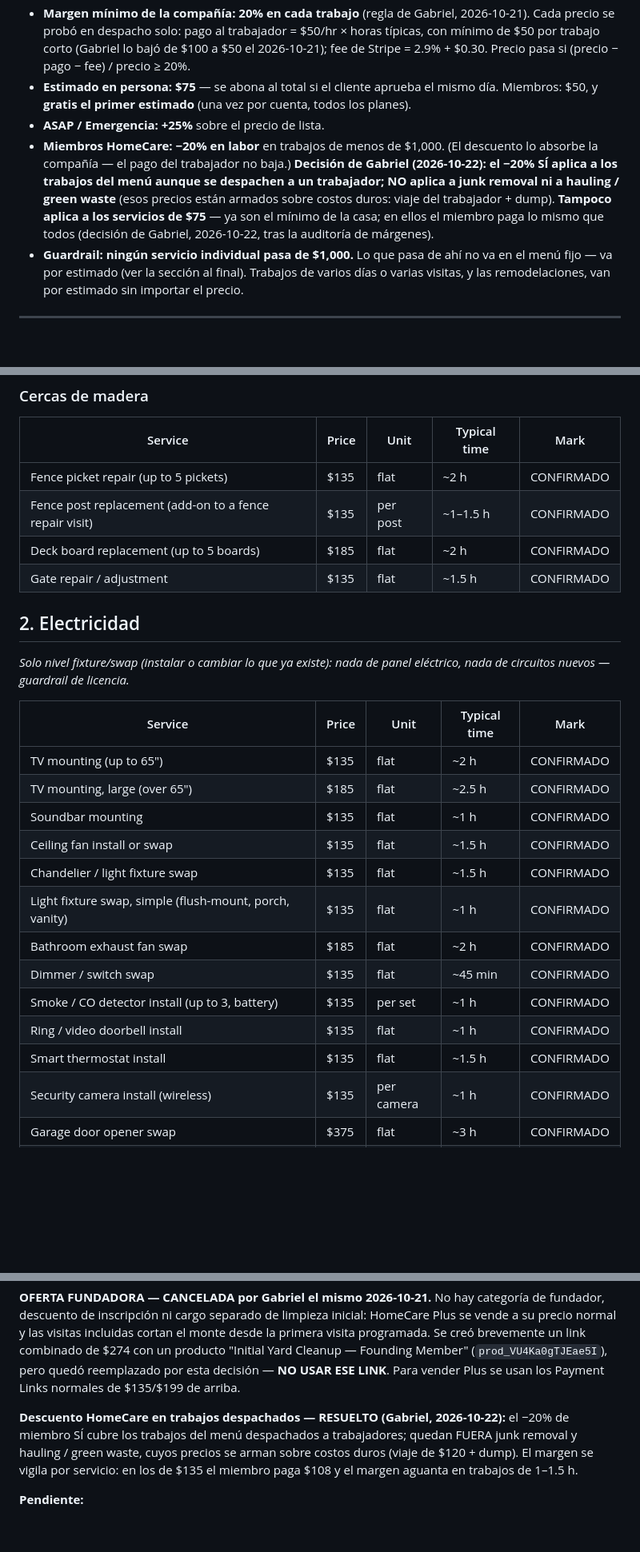
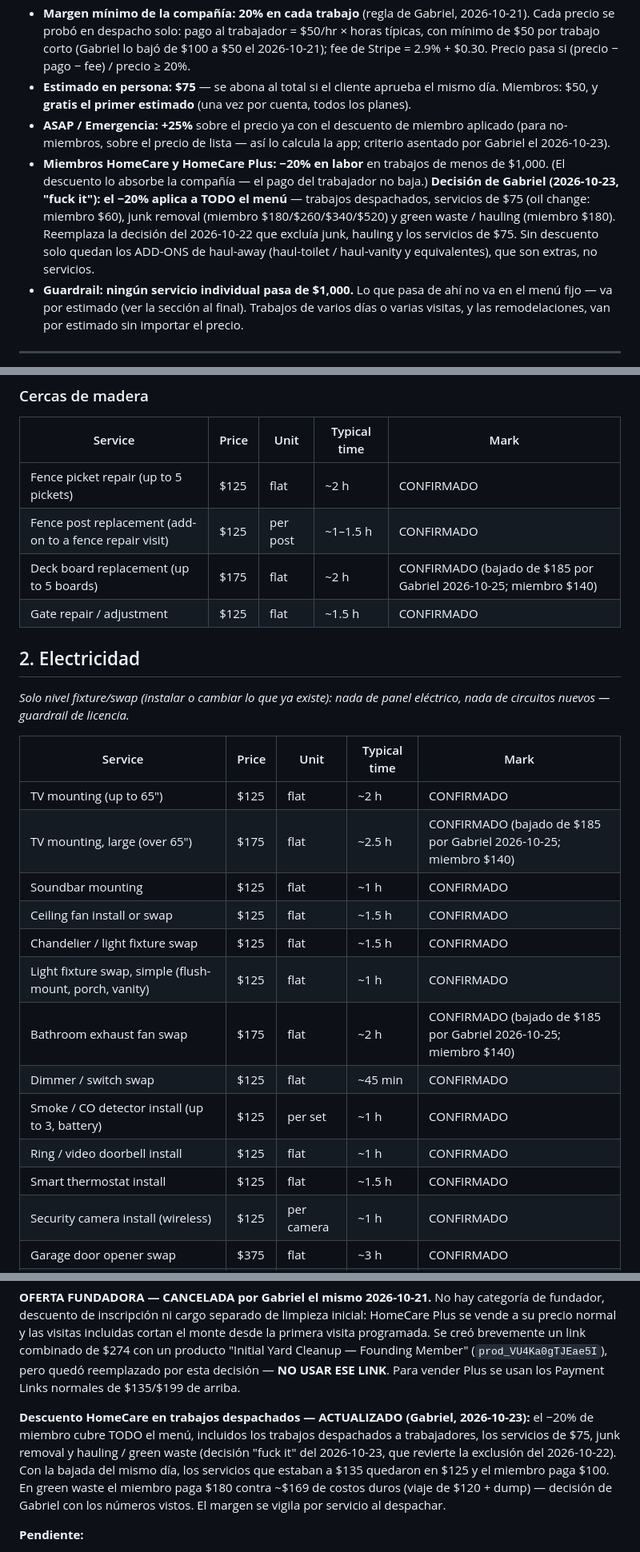
Before and after one commit to Generalhandymans/general-handyman-solutions, a Markdown page: MASTER-SERVICE-LIST.md, 3 parts joined by grey strips. Shown at 80% size. Drawn GitHub-style; blank space fills up the shorter version.

```diff
--- a/MASTER-SERVICE-LIST.md
+++ b/MASTER-SERVICE-LIST.md
@@ -27,16 +35,19 @@ queda en una y la otra solo trae una nota de referencia.
   = 2.9% + $0.30. Precio pasa si (precio − pago − fee) / precio ≥ 20%.
 - **Estimado en persona: $75** — se abona al total si el cliente aprueba el
   mismo día. Miembros: $50, y **gratis el primer estimado** (una vez por cuenta, todos los planes).
-- **ASAP / Emergencia: +25%** sobre el precio de lista.
-- **Miembros HomeCare: −20% en labor** en trabajos de menos de $1,000.
+- **ASAP / Emergencia: +25%** sobre el precio ya con el descuento de
+  miembro aplicado (para no-miembros, sobre el precio de lista — así lo
+  calcula la app; criterio asentado por Gabriel el 2026-10-23).
+- **Miembros HomeCare y HomeCare Plus: −20% en labor** en trabajos de
+  menos de $1,000.
   (El descuento lo absorbe la compañía — el pago del trabajador no baja.)
-  **Decisión de Gabriel (2026-10-22): el −20% SÍ aplica a los trabajos
-  del menú aunque se despachen a un trabajador; NO aplica a junk
-  removal ni a hauling / green waste** (esos precios están armados
-  sobre costos duros: viaje del trabajador + dump). **Tampoco aplica
-  a los servicios de $75** — ya son el mínimo de la casa; en ellos el
-  miembro paga lo mismo que todos (decisión de Gabriel, 2026-10-22,
-  tras la auditoría de márgenes).
+  **Decisión de Gabriel (2026-10-23, "fuck it"): el −20% aplica a TODO
+  el menú** — trabajos despachados, servicios de $75 (oil change:
+  miembro $60), junk removal (miembro $180/$260/$340/$520) y green
+  waste / hauling (miembro $180). Reemplaza la decisión del 2026-10-22
+  que excluía junk, hauling y los servicios de $75. Sin descuento solo
+  quedan los ADD-ONS de haul-away (haul-toilet / haul-vanity y
+  equivalentes), que son extras, no servicios.
 - **Guardrail: ningún servicio individual pasa de $1,000.** Lo que pasa de ahí
   no va en el menú fijo — va por estimado (ver la sección al final). Trabajos
   de varios días o varias visitas, y las remodelaciones, van por estimado
@@ -140,10 +151,10 @@ o parcheo extenso va por la ruta de estimado.*
 
 | Service | Price | Unit | Typical time | Mark |
 |---|---|---|---|---|
-| Fence picket repair (up to 5 pickets) | $135 | flat | ~2 h | CONFIRMADO |
-| Fence post replacement (add-on to a fence repair visit) | $135 | per post | ~1–1.5 h | CONFIRMADO |
-| Deck board replacement (up to 5 boards) | $185 | flat | ~2 h | CONFIRMADO |
-| Gate repair / adjustment | $135 | flat | ~1.5 h | CONFIRMADO |
+| Fence picket repair (up to 5 pickets) | $125 | flat | ~2 h | CONFIRMADO |
+| Fence post replacement (add-on to a fence repair visit) | $125 | per post | ~1–1.5 h | CONFIRMADO |
+| Deck board replacement (up to 5 boards) | $175 | flat | ~2 h | CONFIRMADO (bajado de $185 por Gabriel 2026-10-25; miembro $140) |
+| Gate repair / adjustment | $125 | flat | ~1.5 h | CONFIRMADO |
 
 ## 2. Electricidad
 
@@ -152,18 +163,18 @@ eléctrico, nada de circuitos nuevos — guardrail de licencia.*
 
 | Service | Price | Unit | Typical time | Mark |
 |---|---|---|---|---|
-| TV mounting (up to 65") | $135 | flat | ~2 h | CONFIRMADO |
-| TV mounting, large (over 65") | $185 | flat | ~2.5 h | CONFIRMADO |
-| Soundbar mounting | $135 | flat | ~1 h | CONFIRMADO |
-| Ceiling fan install or swap | $135 | flat | ~1.5 h | CONFIRMADO |
-| Chandelier / light fixture swap | $135 | flat | ~1.5 h | CONFIRMADO |
-| Light fixture swap, simple (flush-mount, porch, vanity) | $135 | flat | ~1 h | CONFIRMADO |
-| Bathroom exhaust fan swap | $185 | flat | ~2 h | CONFIRMADO |
-| Dimmer / switch swap | $135 | flat | ~45 min | CONFIRMADO |
-| Smoke / CO detector install (up to 3, battery) | $135 | per set | ~1 h | CONFIRMADO |
-| Ring / video doorbell install | $135 | flat | ~1 h | CONFIRMADO |
-| Smart thermostat install | $135 | flat | ~1.5 h | CONFIRMADO |
-| Security camera install (wireless) | $135 | per camera | ~1 h | CONFIRMADO |
+| TV mounting (up to 65") | $125 | flat | ~2 h | CONFIRMADO |
+| TV mounting, large (over 65") | $175 | flat | ~2.5 h | CONFIRMADO (bajado de $185 por Gabriel 2026-10-25; miembro $140) |
+| Soundbar mounting | $125 | flat | ~1 h | CONFIRMADO |
+| Ceiling fan install or swap | $125 | flat | ~1.5 h | CONFIRMADO |
+| Chandelier / light fixture swap | $125 | flat | ~1.5 h | CONFIRMADO |
+| Light fixture swap, simple (flush-mount, porch, vanity) | $125 | flat | ~1 h | CONFIRMADO |
+| Bathroom exhaust fan swap | $175 | flat | ~2 h | CONFIRMADO (bajado de $185 por Gabriel 2026-10-25; miembro $140) |
+| Dimmer / switch swap | $125 | flat | ~45 min | CONFIRMADO |
+| Smoke / CO detector install (up to 3, battery) | $125 | per set | ~1 h | CONFIRMADO |
+| Ring / video doorbell install | $125 | flat | ~1 h | CONFIRMADO |
+| Smart thermostat install | $125 | flat | ~1.5 h | CONFIRMADO |
+| Security camera install (wireless) | $125 | per camera | ~1 h | CONFIRMADO |
 | Garage door opener swap | $375 | flat | ~3 h | CONFIRMADO |
 | Holiday lights install (single story) | $175 | flat | ~2.5 h | CONFIRMADO |
 | Holiday lights install (two-story) | $250 | flat | ~3.5 h | CONFIRMADO |
@@ -432,12 +443,15 @@ Yard Cleanup — Founding Member" (`prod_VU4Ka0gTJEae5I`), pero quedó
 reemplazado por esta decisión — **NO USAR ESE LINK**. Para vender Plus
 se usan los Payment Links normales de $135/$199 de arriba.
 
-**Descuento HomeCare en trabajos despachados — RESUELTO (Gabriel,
-2026-10-22):** el −20% de miembro SÍ cubre los trabajos del menú
-despachados a trabajadores; quedan FUERA junk removal y hauling /
-green waste, cuyos precios se arman sobre costos duros (viaje de
-$120 + dump). El margen se vigila por servicio: en los de $135 el
-miembro paga $108 y el margen aguanta en trabajos de 1–1.5 h.
+**Descuento HomeCare en trabajos despachados — ACTUALIZADO (Gabriel,
+2026-10-23):** el −20% de miembro cubre TODO el menú, incluidos los
+trabajos despachados a trabajadores, los servicios de $75, junk
+removal y hauling / green waste (decisión "fuck it" del 2026-10-23,
+que revierte la exclusión del 2026-10-22). Con la bajada del mismo
+día, los servicios que estaban a $135 quedaron en $125 y el miembro
+paga $100. En green waste el miembro paga $180 contra ~$169 de costos
+duros (viaje de $120 + dump) — decisión de Gabriel con los números
+vistos. El margen se vigila por servicio al despachar.
 
 **Pendiente:**
 - ~~Corregir o aprobar cada PROPUESTA~~ — HECHO: revisión completa
```
Also changed, not shown: other parts of MASTER-SERVICE-LIST.md (+42 -34 lines).
